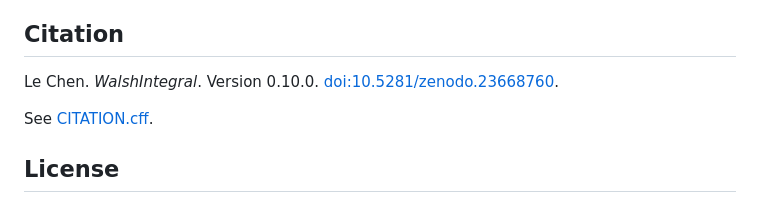
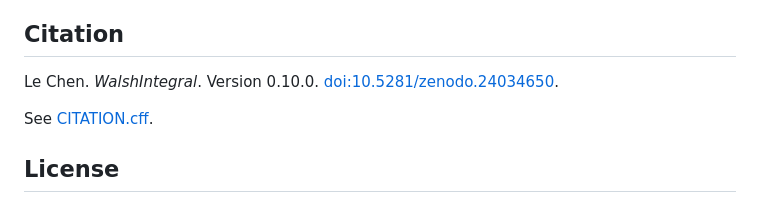
Before and after one commit to chenle02/walsh-integral-lean, a Markdown page: docs/source/README.md, the part around the change. GitHub-like rendering.

```diff
--- a/docs/source/README.md
+++ b/docs/source/README.md
@@ -462,7 +462,7 @@ Expected: `#print axioms` on any declaration above reports a subset of {`Classic
 
 ## Citation
 
-Le Chen. *WalshIntegral*. Version 0.10.0. [doi:10.5281/zenodo.23668760](https://doi.org/10.5281/zenodo.23668760).
+Le Chen. *WalshIntegral*. Version 0.10.0. [doi:10.5281/zenodo.24034650](https://doi.org/10.5281/zenodo.24034650).
 
 See [CITATION.cff](CITATION.cff).
 
```
Also changed, not shown: README.md (+1 -1 lines).
